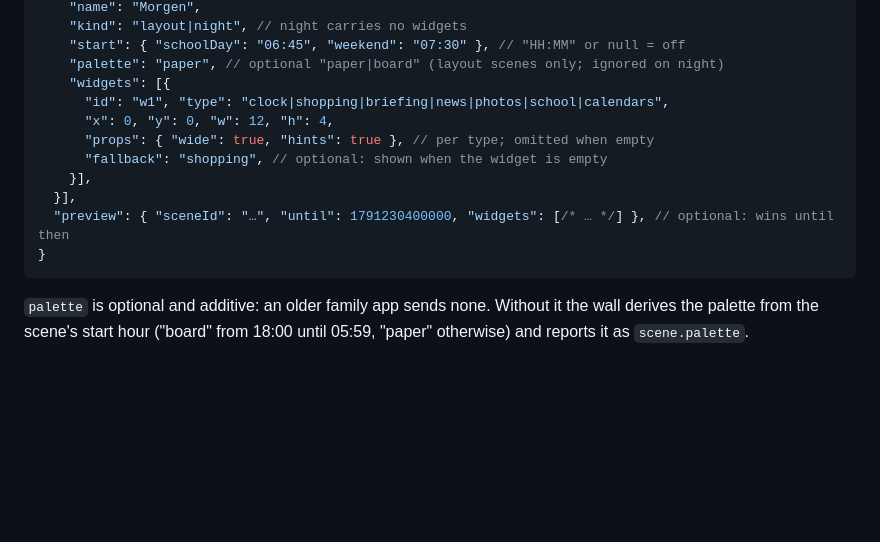
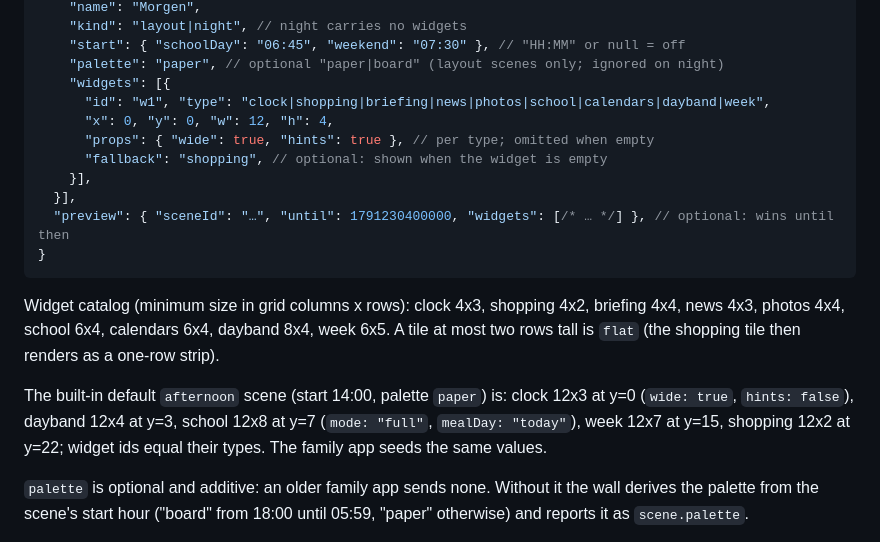
Before and after one commit to mmeister86/familydash, a Markdown page: docs/FAMILY_APP.md, the part around the change. Rendered like a GitHub page; blank space fills up the shorter version.

````diff
--- a/docs/FAMILY_APP.md
+++ b/docs/FAMILY_APP.md
@@ -190,7 +190,7 @@ on `SCENE_*` and built-in layouts.
     "start": { "schoolDay": "06:45", "weekend": "07:30" }, // "HH:MM" or null = off
     "palette": "paper", // optional "paper|board" (layout scenes only; ignored on night)
     "widgets": [{
-      "id": "w1", "type": "clock|shopping|briefing|news|photos|school|calendars",
+      "id": "w1", "type": "clock|shopping|briefing|news|photos|school|calendars|dayband|week",
       "x": 0, "y": 0, "w": 12, "h": 4,
       "props": { "wide": true, "hints": true }, // per type; omitted when empty
       "fallback": "shopping", // optional: shown when the widget is empty
@@ -200,6 +200,14 @@ on `SCENE_*` and built-in layouts.
 }
 ```
 
+Widget catalog (minimum size in grid columns x rows): clock 4x3, shopping 4x2, briefing 4x4, news 4x3, photos 4x4,
+school 6x4, calendars 6x4, dayband 8x4, week 6x5. A tile at most two rows tall is `flat` (the shopping tile then
+renders as a one-row strip).
+
+The built-in default `afternoon` scene (start 14:00, palette `paper`) is: clock 12x3 at y=0 (`wide: true`,
+`hints: false`), dayband 12x4 at y=3, school 12x8 at y=7 (`mode: "full"`, `mealDay: "today"`), week 12x7 at y=15,
+shopping 12x2 at y=22; widget ids equal their types. The family app seeds the same values.
+
 `palette` is optional and additive: an older family app sends none. Without it the wall derives the palette from
 the scene's start hour ("board" from 18:00 until 05:59, "paper" otherwise) and reports it as `scene.palette`.
 
````
Also changed, not shown: README.md (+33 -3 lines), docs/ROADMAP.md (+1 -0 lines), docs/screenshot.png, 1 other file.
